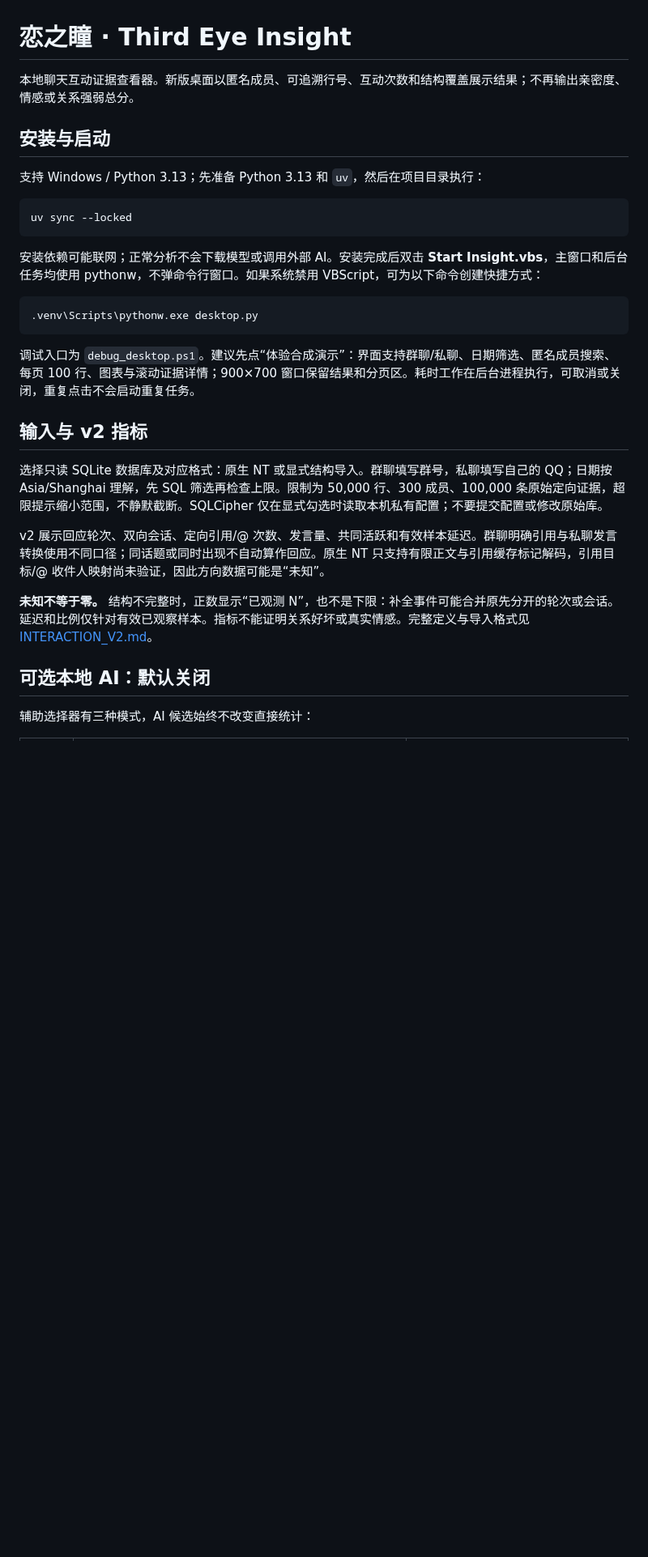
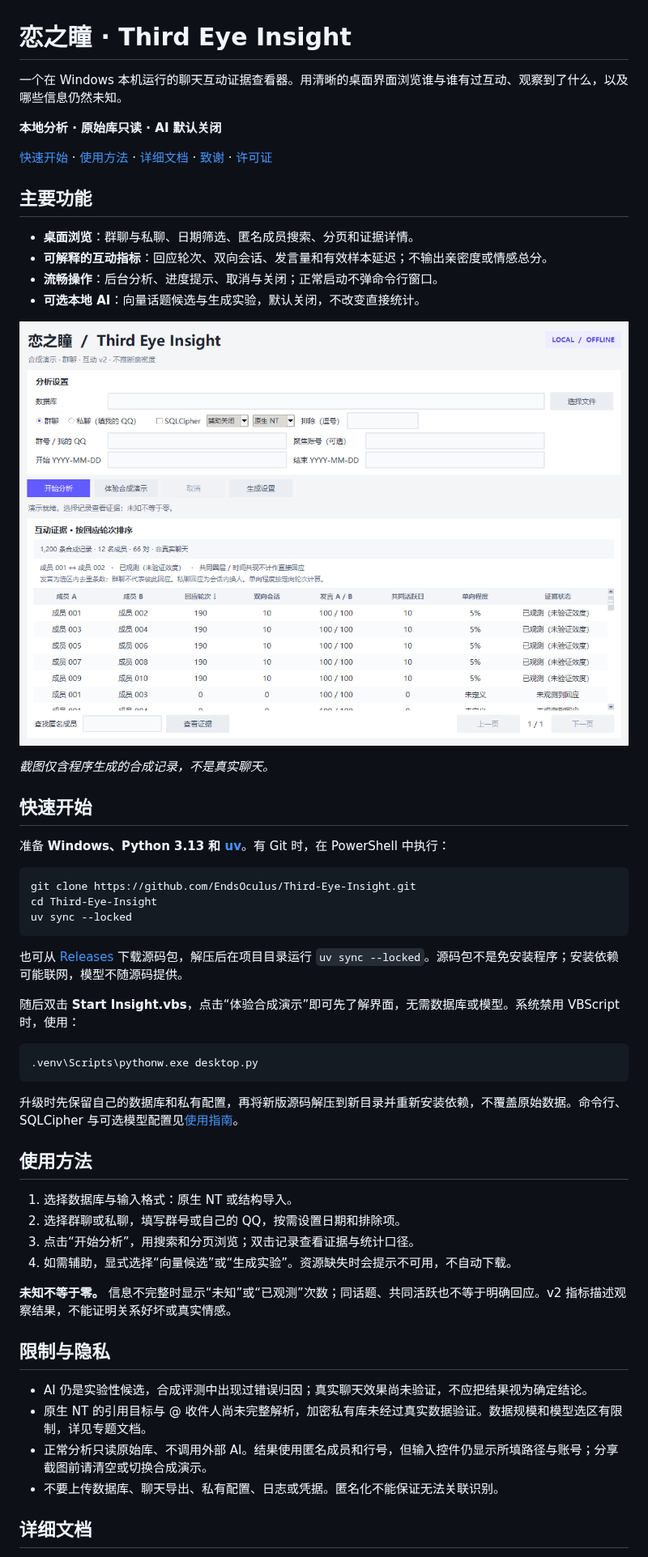
Before and after one commit to EndsOculus/Third-Eye-Insight, a Markdown page: README.md, the part around one of its changes. Shown at 81% size. GitHub-like rendering; pictures changed too: docs/images/desktop-demo.png (added); blank space fills up the shorter version.

````diff
--- a/README.md
+++ b/README.md
@@ -1,32 +1,57 @@
 # 恋之瞳 · Third Eye Insight
 
-本地聊天互动证据查看器。新版桌面以匿名成员、可追溯行号、互动次数和结构覆盖展示结果；不再输出亲密度、情感或关系强弱总分。
+一个在 Windows 本机运行的聊天互动证据查看器。用清晰的桌面界面浏览谁与谁有过互动、观察到了什么，以及哪些信息仍然未知。
 
-## 安装与启动
+**本地分析 · 原始库只读 · AI 默认关闭**
 
-支持 Windows / Python 3.13；先准备 Python 3.13 和 `uv`，然后在项目目录执行：
+[快速开始](#快速开始) · [使用方法](#使用方法) · [详细文档](#详细文档) · [致谢](#致谢) · [许可证](#许可证)
+
+## 主要功能
+
+- **桌面浏览**：群聊与私聊、日期筛选、匿名成员搜索、分页和证据详情。
+- **可解释的互动指标**：回应轮次、双向会话、发言量和有效样本延迟；不输出亲密度或情感总分。
+- **流畅操作**：后台分析、进度提示、取消与关闭；正常启动不弹命令行窗口。
+- **可选本地 AI**：向量话题候选与生成实验，默认关闭，不改变直接统计。
+
+![恋之瞳桌面：合成记录的互动列表与证据状态](docs/images/desktop-demo.png)
+
+*截图仅含程序生成的合成记录，不是真实聊天。*
+
+## 快速开始
+
+准备 **Windows、Python 3.13 和 [uv](https://docs.astral.sh/uv/getting-started/installation/)**。有 Git 时，在 PowerShell 中执行：
 
 ```powershell
+git clone https://github.com/EndsOculus/Third-Eye-Insight.git
+cd Third-Eye-Insight
 uv sync --locked
 ```
 
-安装依赖可能联网；正常分析不会下载模型或调用外部 AI。安装完成后双击 **Start Insight.vbs**，主窗口和后台任务均使用 pythonw，不弹命令行窗口。如果系统禁用 VBScript，可为以下命令创建快捷方式：
+也可从 [Releases](https://github.com/EndsOculus/Third-Eye-Insight/releases) 下载源码包，解压后在项目目录运行 `uv sync --locked`。源码包不是免安装程序；安装依赖可能联网，模型不随源码提供。
+
+随后双击 **Start Insight.vbs**，点击“体验合成演示”即可先了解界面，无需数据库或模型。系统禁用 VBScript 时，使用：
 
 ```powershell
 .venv\Scripts\pythonw.exe desktop.py
 ```
 
-调试入口为 `debug_desktop.ps1`。建议先点“体验合成演示”：界面支持群聊/私聊、日期筛选、匿名成员搜索、每页 100 行、图表与滚动证据详情；900×700 窗口保留结果和分页区。耗时工作在后台进程执行，可取消或关闭，重复点击不会启动重复任务。
+升级时先保留自己的数据库和私有配置，再将新版源码解压到新目录并重新安装依赖，不覆盖原始数据。命令行、SQLCipher 与可选模型配置见[使用指南](USAGE.md)。
 
-## 输入与 v2 指标
+## 使用方法
 
-选择只读 SQLite 数据库及对应格式：原生 NT 或显式结构导入。群聊填写群号，私聊填写自己的 QQ；日期按 Asia/Shanghai 理解，先 SQL 筛选再检查上限。限制为 50,000 行、300 成员、100,000 条原始定向证据，超限提示缩小范围，不静默截断。SQLCipher 仅在显式勾选时读取本机私有配置；不要提交配置或修改原始库。
+1. 选择数据库与输入格式：原生 NT 或结构导入。
+2. 选择群聊或私聊，填写群号或自己的 QQ，按需设置日期和排除项。
+3. 点击“开始分析”，用搜索和分页浏览；双击记录查看证据与统计口径。
+4. 如需辅助，显式选择“向量候选”或“生成实验”。资源缺失时会提示不可用，不自动下载。
 
-v2 展示回应轮次、双向会话、定向引用/@ 次数、发言量、共同活跃和有效样本延迟。群聊明确引用与私聊发言转换使用不同口径；同话题或同时出现不自动算作回应。原生 NT 只支持有限正文与引用缓存标记解码，引用目标/@ 收件人映射尚未验证，因此方向数据可能是“未知”。
+**未知不等于零。** 信息不完整时显示“未知”或“已观测”次数；同话题、共同活跃也不等于明确回应。v2 指标描述观察结果，不能证明关系好坏或真实情感。
 
-**未知不等于零。** 结构不完整时，正数显示“已观测 N”，也不是下限：补全事件可能合并原先分开的轮次或会话。延迟和比例仅针对有效已观察样本。指标不能证明关系好坏或真实情感。完整定义与导入格式见 [INTERACTION_V2.md](INTERACTION_V2.md)。
+## 限制与隐私
 
-## 可选本地 AI：默认关闭
+- AI 仍是实验性候选，合成评测中出现过错误归因；真实聊天效果尚未验证，不应把结果视为确定结论。
+- 原生 NT 的引用目标与 @ 收件人尚未完整解析，加密私有库未经过真实数据验证。数据规模和模型选区有限制，详见专题文档。
+- 正常分析只读原始库、不调用外部 AI。结果使用匿名成员和行号，但输入控件仍显示所填路径与账号；分享截图前请清空或切换合成演示。
+- 不要上传数据库、聊天导出、私有配置、日志或凭据。匿名化不能保证无法关联识别。
 
-辅助选择器有三种模式，AI 候选始终不改变直接统计：
+## 详细文档
 
````
Also changed, not shown: other parts of README.md (+17 -31 lines), SECURITY.md (+1 -1 lines), THIRD_PARTY.md (added, +47 -0 lines), USAGE.md (added, +72 -0 lines), 2 other files.
